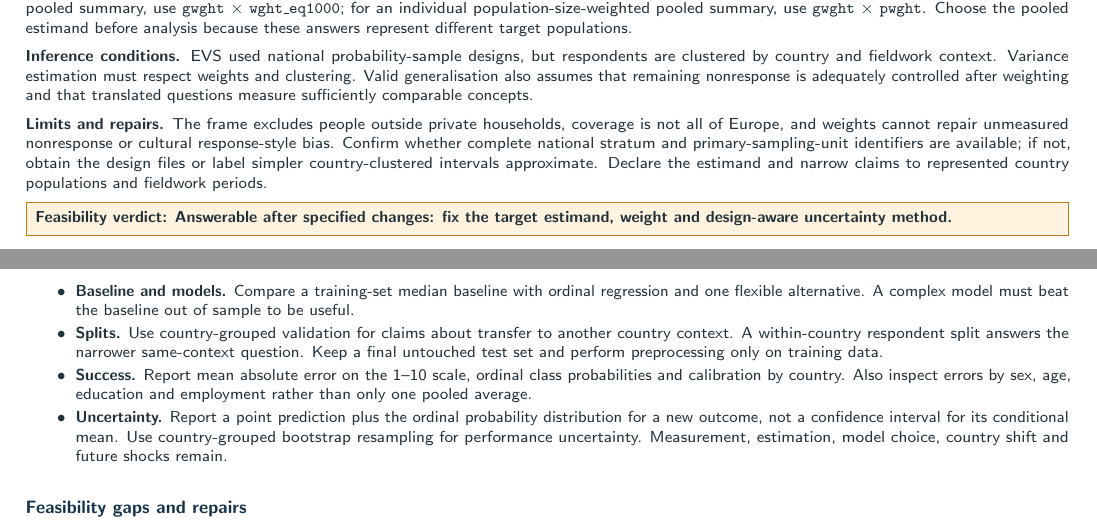
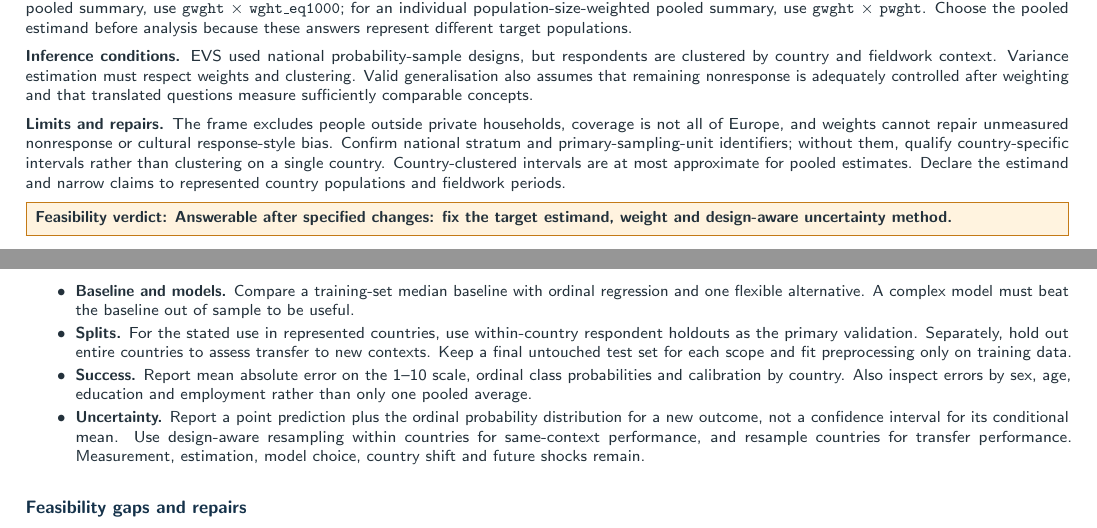
Before and after one commit to sknefi/joint-life-satisfaction-analysis, a LaTeX document (reports/problem_definition_report_part_2.tex): two parts of pages 1 and 2 of 3, joined at a grey line, cut so that both start at the same text. Compiled offline with pdfLaTeX.

Commit message:
fix(reports): last details updated, ready for submission

```diff
--- a/reports/problem_definition_report_part_2.tex
+++ b/reports/problem_definition_report_part_2.tex
@@ -25,7 +25,7 @@
   colorlinks=true,
   linkcolor=Teal,
   urlcolor=Teal,
-  pdftitle={Problem Definition Report - Part II: Questions},
+  pdftitle={Life Satisfaction across EVS Countries - Problem Definition Report Part II: Questions},
   pdfauthor={Filip Karika},
   pdfsubject={Research questions and feasibility for the EVS semester project}
 }
@@ -43,7 +43,7 @@
     \parbox{\dimexpr\textwidth-2\fboxsep\relax}{%
       \color{white}\vspace{1.3mm}%
       {\fontsize{14}{15}\selectfont\bfseries Problem Definition Report - Part II: Questions}\\[0.6mm]
-      {\fontsize{8.4}{9.2}\selectfont Life satisfaction in the European Values Study}\\[1mm]
+      {\fontsize{8.4}{9.2}\selectfont Life satisfaction across EVS countries, 2017--2021}\\[1mm]
       {\fontsize{6.3}{7}\selectfont\color{white!82}Student: \StudentName\quad |\quad 4EK481 / 4EK666\quad |\quad Winter semester 2026}%
       \vspace{1.2mm}%
     }%
@@ -162,7 +162,7 @@ Complete key-variable rows & Valid on target, income and employment & 50,269 res
 
 \textbf{Inference conditions.} EVS used national probability-sample designs, but respondents are clustered by country and fieldwork context. Variance estimation must respect weights and clustering. Valid generalisation also assumes that remaining nonresponse is adequately controlled after weighting and that translated questions measure sufficiently comparable concepts.
 
-\textbf{Limits and repairs.} The frame excludes people outside private households, coverage is not all of Europe, and weights cannot repair unmeasured nonresponse or cultural response-style bias. Confirm whether complete national stratum and primary-sampling-unit identifiers are available; if not, obtain the design files or label simpler country-clustered intervals approximate. Declare the estimand and narrow claims to represented country populations and fieldwork periods.
+\textbf{Limits and repairs.} The frame excludes people outside private households, coverage is not all of Europe, and weights cannot repair unmeasured nonresponse or cultural response-style bias. Confirm national stratum and primary-sampling-unit identifiers; without them, qualify country-specific intervals rather than clustering on a single country. Country-clustered intervals are at most approximate for pooled estimates. Declare the estimand and narrow claims to represented country populations and fieldwork periods.
 
 \VerdictBox{Amber}{PaleAmber}{Answerable after specified changes: fix the target estimand, weight and design-aware uncertainty method.}
 
@@ -189,9 +189,9 @@ The target plus the selected core predictors (health, trust, control, sex, age,
 \Subsection{Proposed evaluation}
 \begin{CompactItemize}
   \item \textbf{Baseline and models.} Compare a training-set median baseline with ordinal regression and one flexible alternative. A complex model must beat the baseline out of sample to be useful.
-  \item \textbf{Splits.} Use country-grouped validation for claims about transfer to another country context. A within-country respondent split answers the narrower same-context question. Keep a final untouched test set and perform preprocessing only on training data.
+  \item \textbf{Splits.} For the stated use in represented countries, use within-country respondent holdouts as the primary validation. Separately, hold out entire countries to assess transfer to new contexts. Keep a final untouched test set for each scope and fit preprocessing only on training data.
   \item \textbf{Success.} Report mean absolute error on the 1--10 scale, ordinal class probabilities and calibration by country. Also inspect errors by sex, age, education and employment rather than only one pooled average.
-  \item \textbf{Uncertainty.} Report a point prediction plus the ordinal probability distribution for a new outcome, not a confidence interval for its conditional mean. Use country-grouped bootstrap resampling for performance uncertainty. Measurement, estimation, model choice, country shift and future shocks remain.
+  \item \textbf{Uncertainty.} Report a point prediction plus the ordinal probability distribution for a new outcome, not a confidence interval for its conditional mean. Use design-aware resampling within countries for same-context performance, and resample countries for transfer performance. Measurement, estimation, model choice, country shift and future shocks remain.
 \end{CompactItemize}
 
 \Subsection{Feasibility gaps and repairs}
```
Also changed, not shown: reports/problem_definition_report_part_1.tex (+3 -3 lines).
